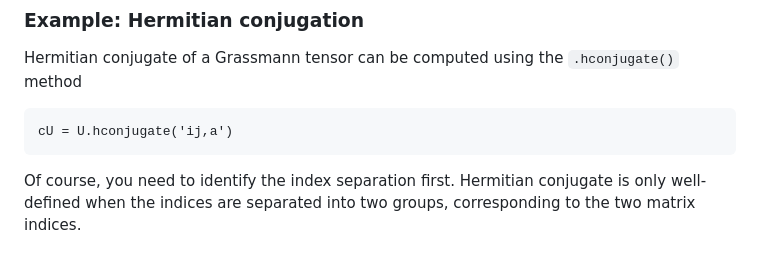
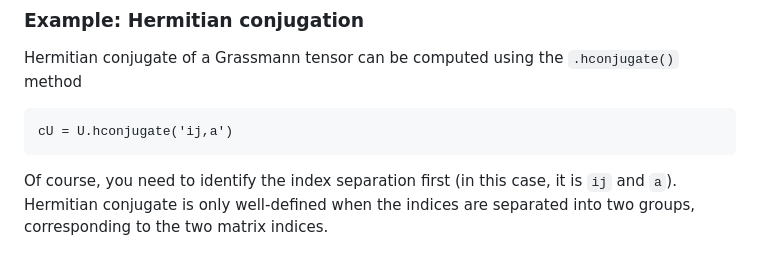
Before and after one commit to ayosprakob/grassmanntn, a Markdown page: README.md, the part around the change. Drawn GitHub-style.

````diff
--- a/README.md
+++ b/README.md
@@ -70,4 +70,4 @@ Hermitian conjugate of a Grassmann tensor can be computed using the `.hconjugate
 ```
 cU = U.hconjugate('ij,a')
 ```
-Of course, you need to identify the index separation first. Hermitian conjugate is only well-defined when the indices are separated into two groups, corresponding to the two matrix indices.
+Of course, you need to identify the index separation first (in this case, it is `ij` and `a`). Hermitian conjugate is only well-defined when the indices are separated into two groups, corresponding to the two matrix indices.
````
